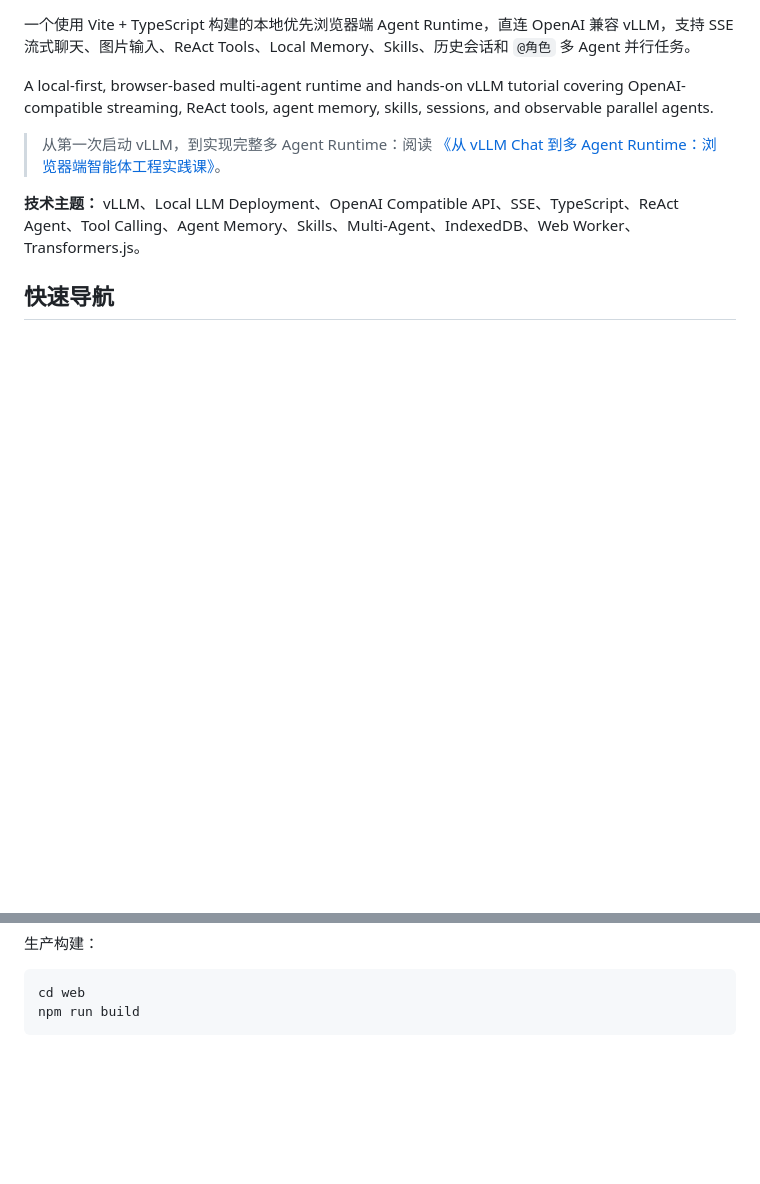
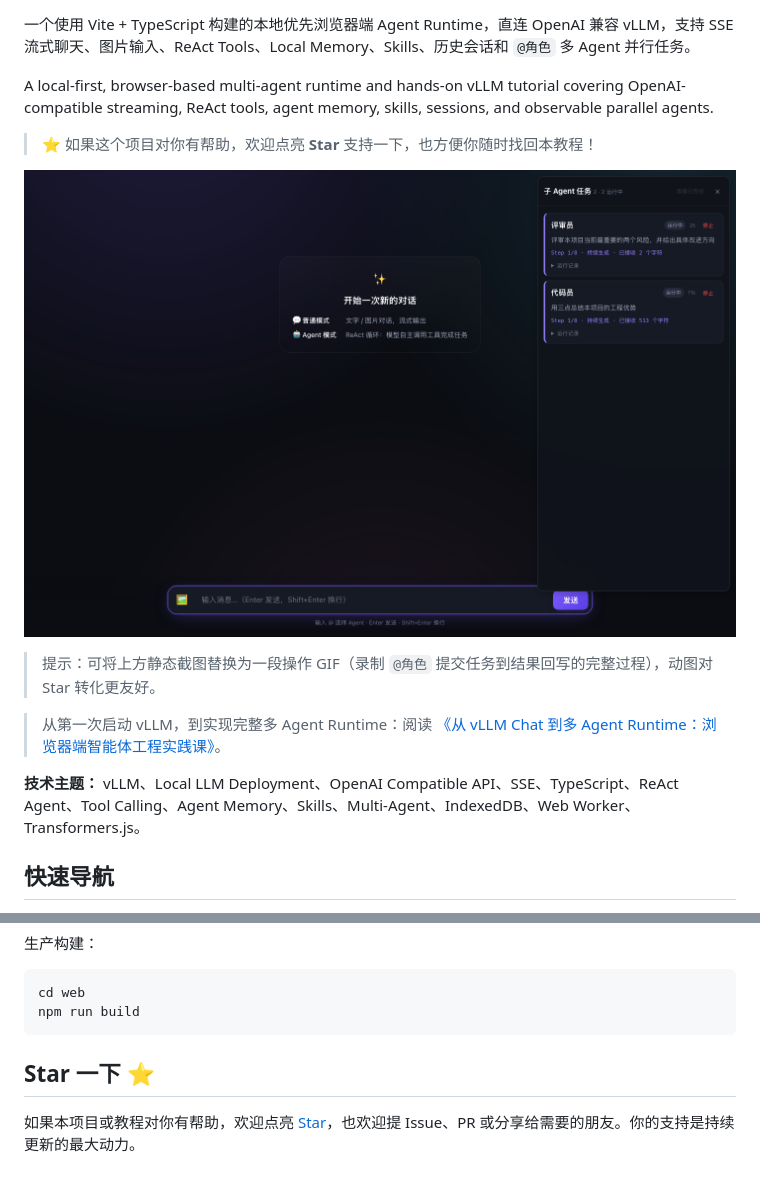
Before and after one commit to lijiajia96/llm-local, a Markdown page: README.md, 2 parts joined by grey strips. Rendered like a GitHub page; blank space fills up the shorter version.

````diff
--- a/README.md
+++ b/README.md
@@ -5,6 +13,12 @@
 一个使用 Vite + TypeScript 构建的本地优先浏览器端 Agent Runtime，直连 OpenAI 兼容 vLLM，支持 SSE 流式聊天、图片输入、ReAct Tools、Local Memory、Skills、历史会话和 `@角色` 多 Agent 并行任务。
 
 A local-first, browser-based multi-agent runtime and hands-on vLLM tutorial covering OpenAI-compatible streaming, ReAct tools, agent memory, skills, sessions, and observable parallel agents.
+
+> ⭐ 如果这个项目对你有帮助，欢迎点亮 **Star** 支持一下，也方便你随时找回本教程！
+
+![多 Agent 并行运行演示](./docs/images/web-parallel-tasks.png)
+
+> 提示：可将上方静态截图替换为一段操作 GIF（录制 `@角色` 提交任务到结果回写的完整过程），动图对 Star 转化更友好。
 
 > 从第一次启动 vLLM，到实现完整多 Agent Runtime：阅读 [《从 vLLM Chat 到多 Agent Runtime：浏览器端智能体工程实践课》](./CLASS_README.md)。
 
@@ -233,3 +247,7 @@ VITE_VLLM_BASE_URL=http://your-vllm-host:8000/v1 npm run dev
 cd web
 npm run build
 ```
+
+## Star 一下 ⭐
+
+如果本项目或教程对你有帮助，欢迎点亮 [Star](https://github.com/lijiajia96/llm-local/stargazers)，也欢迎提 Issue、PR 或分享给需要的朋友。你的支持是持续更新的最大动力。
````
Also changed, not shown: other parts of README.md (+8 -0 lines), README_EN.md (+18 -0 lines).
